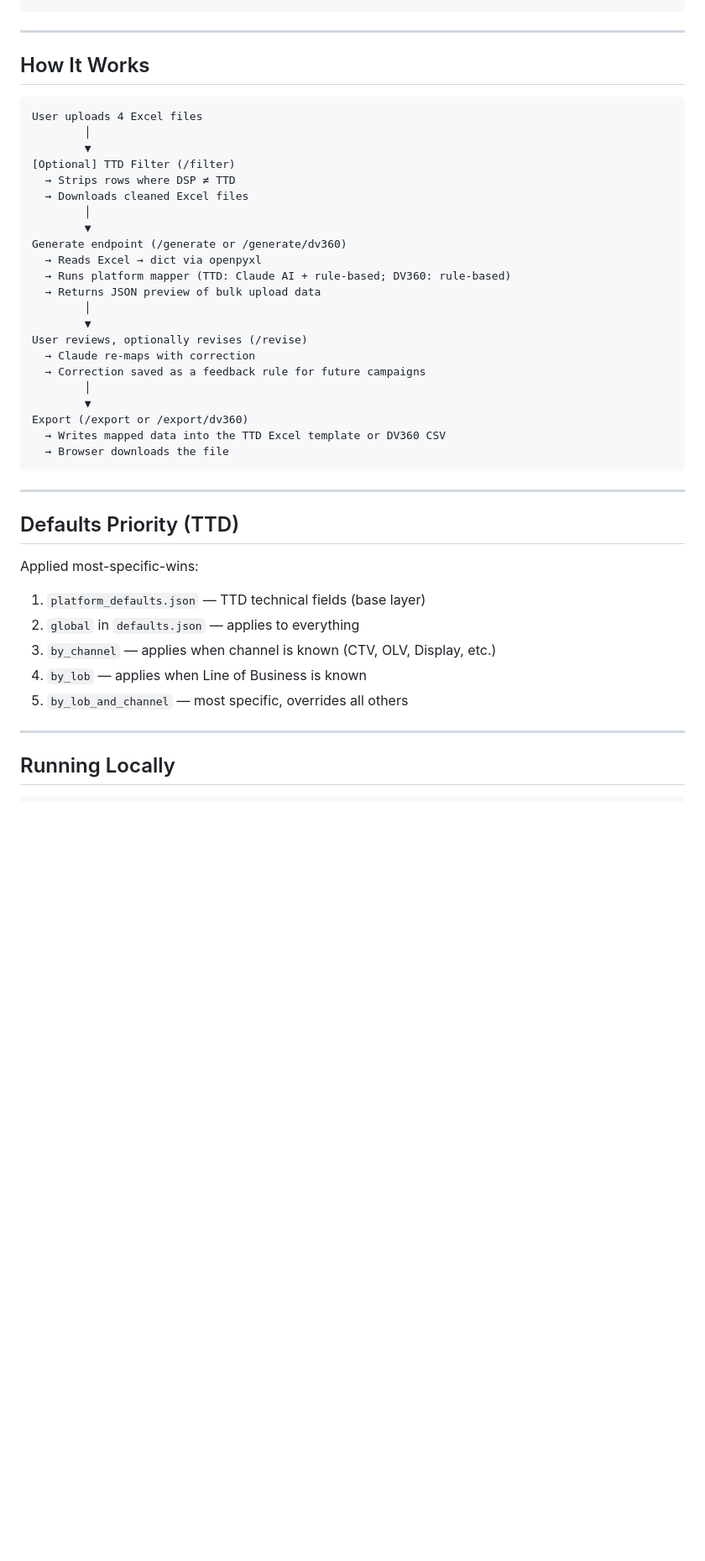
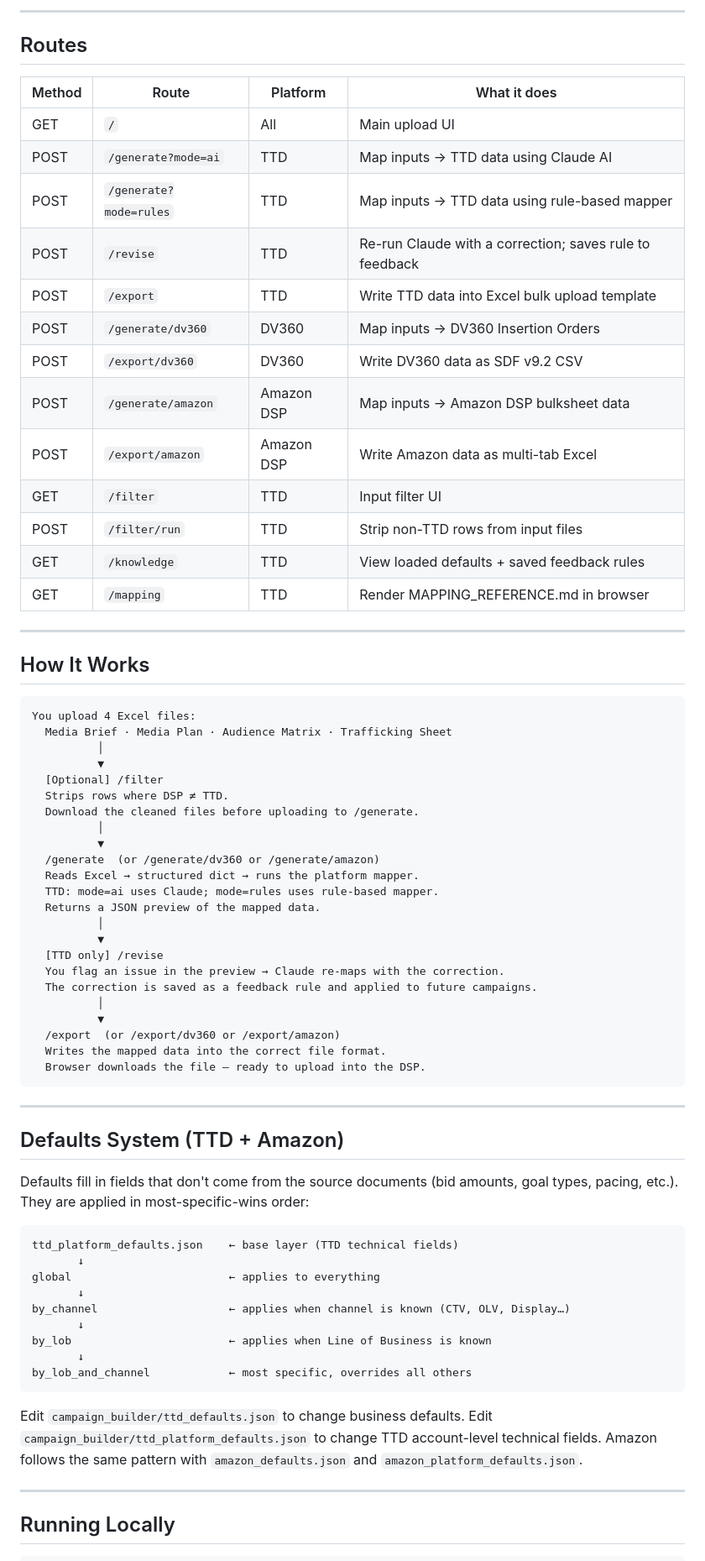
Before and after one commit to intothecheynet/ttd-campaign-builder, a Markdown page: README.md, the part around one of its changes. Shown at 84% size. Drawn GitHub-style; blank space fills up the shorter version.

Commit message:
Rewrite README to reflect current package structure and all routes
Co-Authored-By: Claude Sonnet 4.6 <noreply@anthropic.com>

````diff
--- a/README.md
+++ b/README.md
@@ -74,45 +76,74 @@ ttd-campaign-builder/
 ```
+
+---
+
+## Routes
+
+| Method | Route | Platform | What it does |
+|---|---|---|---|
+| GET | `/` | All | Main upload UI |
+| POST | `/generate?mode=ai` | TTD | Map inputs → TTD data using Claude AI |
+| POST | `/generate?mode=rules` | TTD | Map inputs → TTD data using rule-based mapper |
+| POST | `/revise` | TTD | Re-run Claude with a correction; saves rule to feedback |
+| POST | `/export` | TTD | Write TTD data into Excel bulk upload template |
+| POST | `/generate/dv360` | DV360 | Map inputs → DV360 Insertion Orders |
+| POST | `/export/dv360` | DV360 | Write DV360 data as SDF v9.2 CSV |
+| POST | `/generate/amazon` | Amazon DSP | Map inputs → Amazon DSP bulksheet data |
+| POST | `/export/amazon` | Amazon DSP | Write Amazon data as multi-tab Excel |
+| GET | `/filter` | TTD | Input filter UI |
+| POST | `/filter/run` | TTD | Strip non-TTD rows from input files |
+| GET | `/knowledge` | TTD | View loaded defaults + saved feedback rules |
+| GET | `/mapping` | TTD | Render MAPPING_REFERENCE.md in browser |
 
 ---
 
 ## How It Works
 
 ```
-User uploads 4 Excel files
-        │
-        ▼
-[Optional] TTD Filter (/filter)
-  → Strips rows where DSP ≠ TTD
-  → Downloads cleaned Excel files
-        │
-        ▼
-Generate endpoint (/generate or /generate/dv360)
-  → Reads Excel → dict via openpyxl
-  → Runs platform mapper (TTD: Claude AI + rule-based; DV360: rule-based)
-  → Returns JSON preview of bulk upload data
-        │
-        ▼
-User reviews, optionally revises (/revise)
-  → Claude re-maps with correction
-  → Correction saved as a feedback rule for future campaigns
-        │
-        ▼
-Export (/export or /export/dv360)
-  → Writes mapped data into the TTD Excel template or DV360 CSV
-  → Browser downloads the file
+You upload 4 Excel files:
+  Media Brief · Media Plan · Audience Matrix · Trafficking Sheet
+          │
+          ▼
+  [Optional] /filter
+  Strips rows where DSP ≠ TTD.
+  Download the cleaned files before uploading to /generate.
+          │
+          ▼
+  /generate  (or /generate/dv360 or /generate/amazon)
+  Reads Excel → structured dict → runs the platform mapper.
+  TTD: mode=ai uses Claude; mode=rules uses rule-based mapper.
+  Returns a JSON preview of the mapped data.
+          │
+          ▼
+  [TTD only] /revise
+  You flag an issue in the preview → Claude re-maps with the correction.
+  The correction is saved as a feedback rule and applied to future campaigns.
+          │
+          ▼
+  /export  (or /export/dv360 or /export/amazon)
+  Writes the mapped data into the correct file format.
+  Browser downloads the file — ready to upload into the DSP.
 ```
 
 ---
 
-## Defaults Priority (TTD)
+## Defaults System (TTD + Amazon)
 
-Applied most-specific-wins:
+Defaults fill in fields that don't come from the source documents (bid amounts, goal types, pacing, etc.). They are applied in most-specific-wins order:
 
-1. `platform_defaults.json` — TTD technical fields (base layer)
-2. `global` in `defaults.json` — applies to everything
-3. `by_channel` — applies when channel is known (CTV, OLV, Display, etc.)
-4. `by_lob` — applies when Line of Business is known
-5. `by_lob_and_channel` — most specific, overrides all others
+```
+ttd_platform_defaults.json    ← base layer (TTD technical fields)
+       ↓
+global                        ← applies to everything
+       ↓
+by_channel                    ← applies when channel is known (CTV, OLV, Display…)
+       ↓
+by_lob                        ← applies when Line of Business is known
+       ↓
+by_lob_and_channel            ← most specific, overrides all others
+```
+
+Edit `campaign_builder/ttd_defaults.json` to change business defaults. Edit `campaign_builder/ttd_platform_defaults.json` to change TTD account-level technical fields. Amazon follows the same pattern with `amazon_defaults.json` and `amazon_platform_defaults.json`.
 
 ---
 
````
Also changed, not shown: other parts of README.md (+59 -55 lines).
